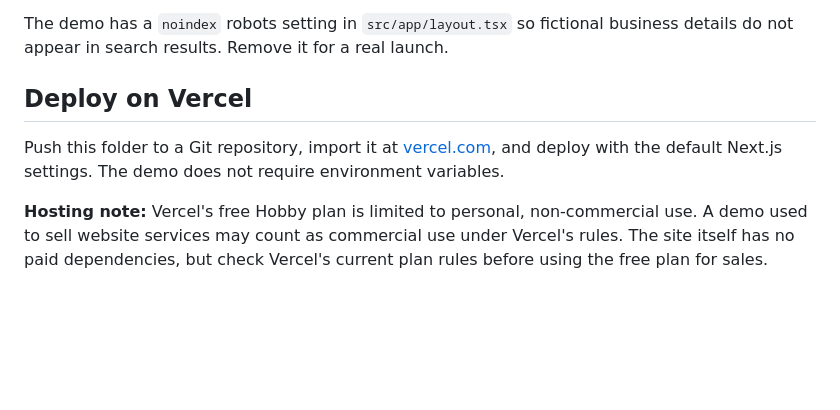
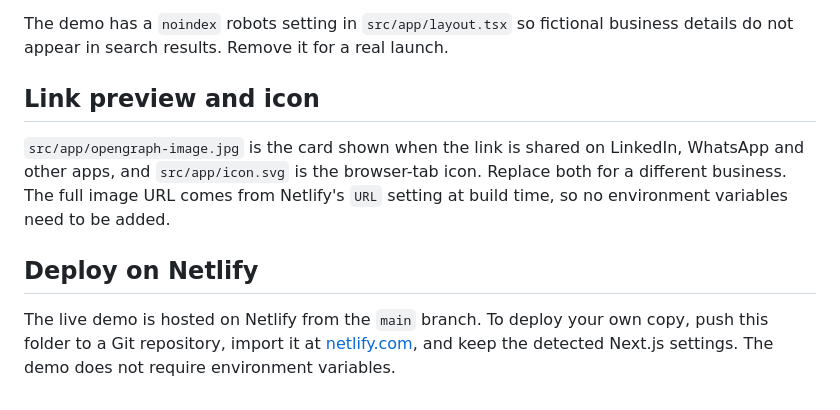
Before and after one commit to Jrl1213/glow-hair-studio-demo, a Markdown page: README.md, the part around one of its changes. GitHub-like rendering; blank space fills up the shorter version.

```diff
--- a/README.md
+++ b/README.md
@@ -23,8 +33,10 @@ Review the written content, FAQs, demo reviews, and SEO text before using this f
 
 The demo has a `noindex` robots setting in `src/app/layout.tsx` so fictional business details do not appear in search results. Remove it for a real launch.
 
-## Deploy on Vercel
+## Link preview and icon
 
-Push this folder to a Git repository, import it at [vercel.com](https://vercel.com/), and deploy with the default Next.js settings. The demo does not require environment variables.
+`src/app/opengraph-image.jpg` is the card shown when the link is shared on LinkedIn, WhatsApp and other apps, and `src/app/icon.svg` is the browser-tab icon. Replace both for a different business. The full image URL comes from Netlify's `URL` setting at build time, so no environment variables need to be added.
 
-**Hosting note:** Vercel's free Hobby plan is limited to personal, non-commercial use. A demo used to sell website services may count as commercial use under Vercel's rules. The site itself has no paid dependencies, but check Vercel's current plan rules before using the free plan for sales.
+## Deploy on Netlify
+
+The live demo is hosted on Netlify from the `main` branch. To deploy your own copy, push this folder to a Git repository, import it at [netlify.com](https://www.netlify.com/), and keep the detected Next.js settings. The demo does not require environment variables.
```
Also changed, not shown: other parts of README.md (+12 -2 lines), docs/screenshots/desktop-home.jpg (added), docs/screenshots/desktop-services.jpg (added), docs/screenshots/mobile-home.jpg (added).
